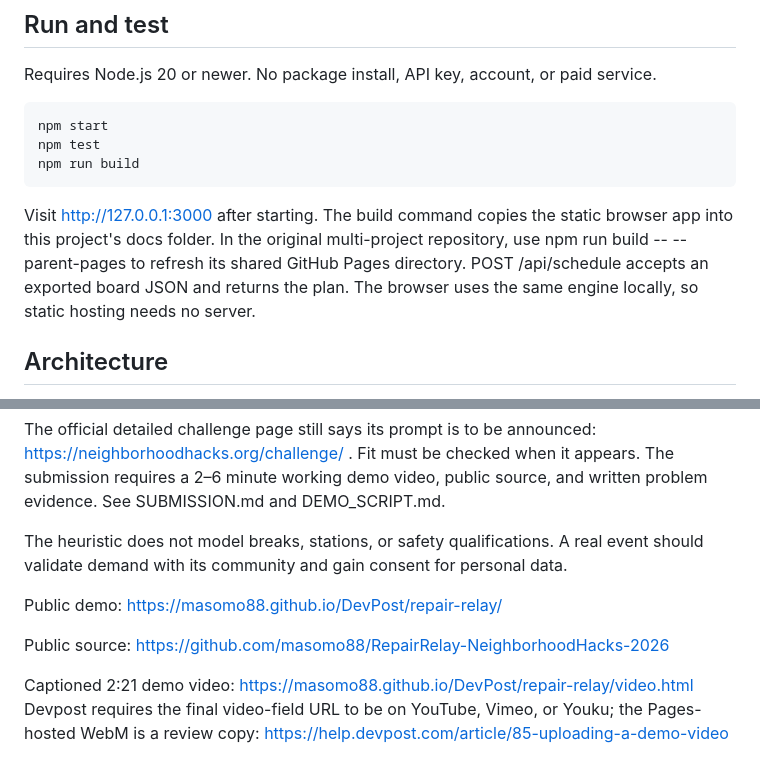
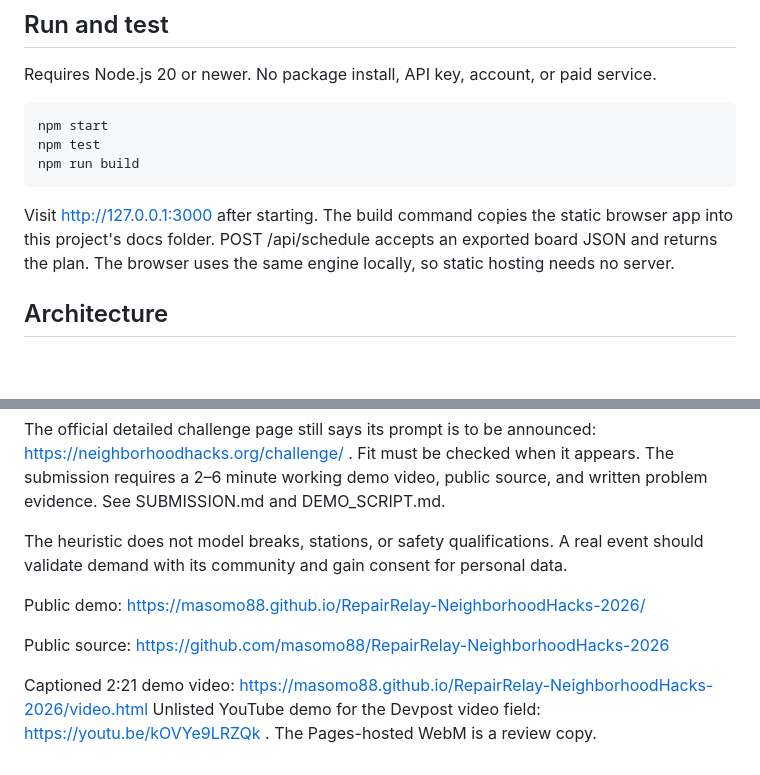
Before and after one commit to masomo88/RepairRelay-NeighborhoodHacks-2026, a Markdown page: README.md, 2 parts joined by grey strips. Drawn GitHub-style; blank space fills up the shorter version.

Commit message:
Add live demo and unlisted video links

```diff
--- a/README.md
+++ b/README.md
@@ -27,7 +27,7 @@ Requires Node.js 20 or newer. No package install, API key, account, or paid serv
     npm test
     npm run build
 
-Visit http://127.0.0.1:3000 after starting. The build command copies the static browser app into this project's docs folder. In the original multi-project repository, use npm run build -- --parent-pages to refresh its shared GitHub Pages directory. POST /api/schedule accepts an exported board JSON and returns the plan. The browser uses the same engine locally, so static hosting needs no server.
+Visit http://127.0.0.1:3000 after starting. The build command copies the static browser app into this project's docs folder. POST /api/schedule accepts an exported board JSON and returns the plan. The browser uses the same engine locally, so static hosting needs no server.
 
 ## Architecture
 
@@ -56,11 +56,11 @@ The official detailed challenge page still says its prompt is to be announced: h
 
 The heuristic does not model breaks, stations, or safety qualifications. A real event should validate demand with its community and gain consent for personal data.
 
-Public demo: https://masomo88.github.io/DevPost/repair-relay/
+Public demo: https://masomo88.github.io/RepairRelay-NeighborhoodHacks-2026/
 
 
 
 Public source: https://github.com/masomo88/RepairRelay-NeighborhoodHacks-2026
 
-Captioned 2:21 demo video: https://masomo88.github.io/DevPost/repair-relay/video.html
-Devpost requires the final video-field URL to be on YouTube, Vimeo, or Youku; the Pages-hosted WebM is a review copy: https://help.devpost.com/article/85-uploading-a-demo-video
+Captioned 2:21 demo video: https://masomo88.github.io/RepairRelay-NeighborhoodHacks-2026/video.html
+Unlisted YouTube demo for the Devpost video field: https://youtu.be/kOVYe9LRZQk . The Pages-hosted WebM is a review copy.
```
Also changed, not shown: SUBMISSION.md (+3 -2 lines).
